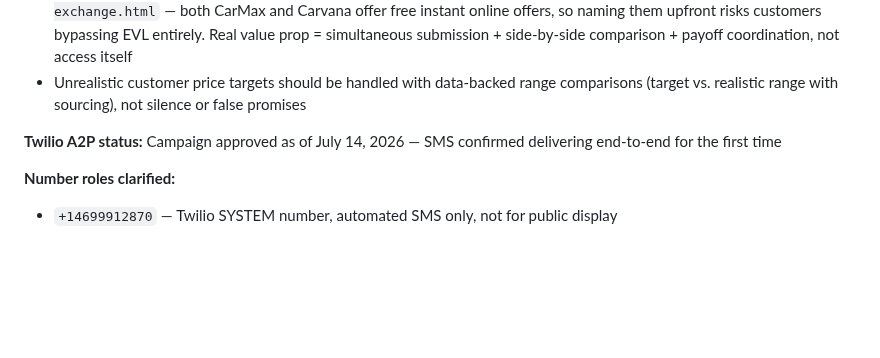
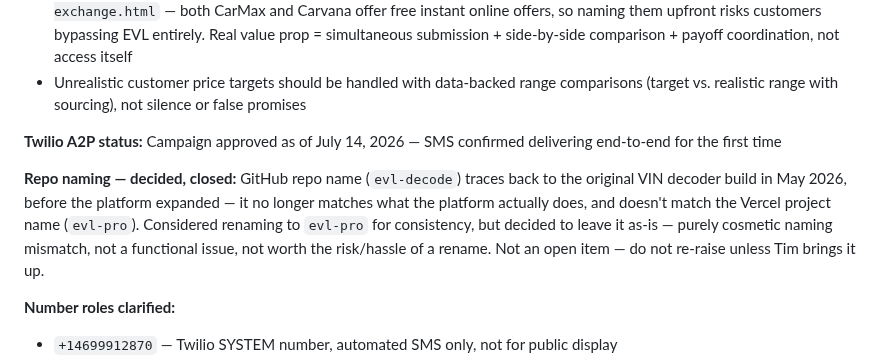
Before and after one commit to timogrady01/evl-decode, a Markdown page: README.md, the part around the change. GitHub-like rendering; blank space fills up the shorter version.

Commit message:
Log repo naming decision as closed/decided (keeping evl-decode as-is)

```diff
--- a/README.md
+++ b/README.md
@@ -362,6 +362,8 @@ Post-Deal → Service Vault — /service-vault
 
 **Twilio A2P status:** Campaign approved as of July 14, 2026 — SMS confirmed delivering end-to-end for the first time
 
+**Repo naming — decided, closed:** GitHub repo name (`evl-decode`) traces back to the original VIN decoder build in May 2026, before the platform expanded — it no longer matches what the platform actually does, and doesn't match the Vercel project name (`evl-pro`). Considered renaming to `evl-pro` for consistency, but decided to leave it as-is — purely cosmetic naming mismatch, not a functional issue, not worth the risk/hassle of a rename. Not an open item — do not re-raise unless Tim brings it up.
+
 **Number roles clarified:**
 - `+14699912870` — Twilio SYSTEM number, automated SMS only, not for public display
 - `(469) 404-3192` — Tim's real, personally-answered second business line — this is the customer-facing "Call or Text" number
```
